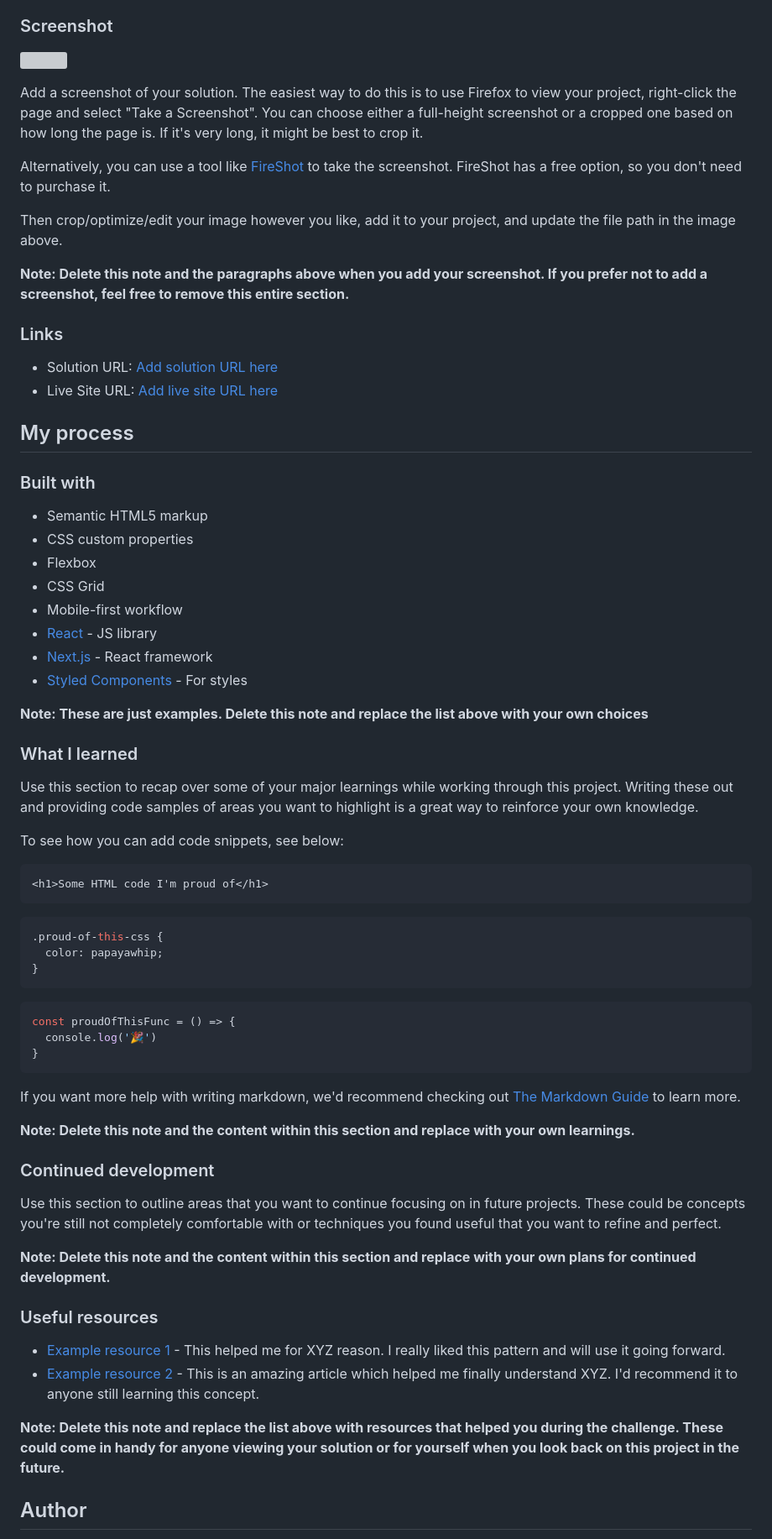
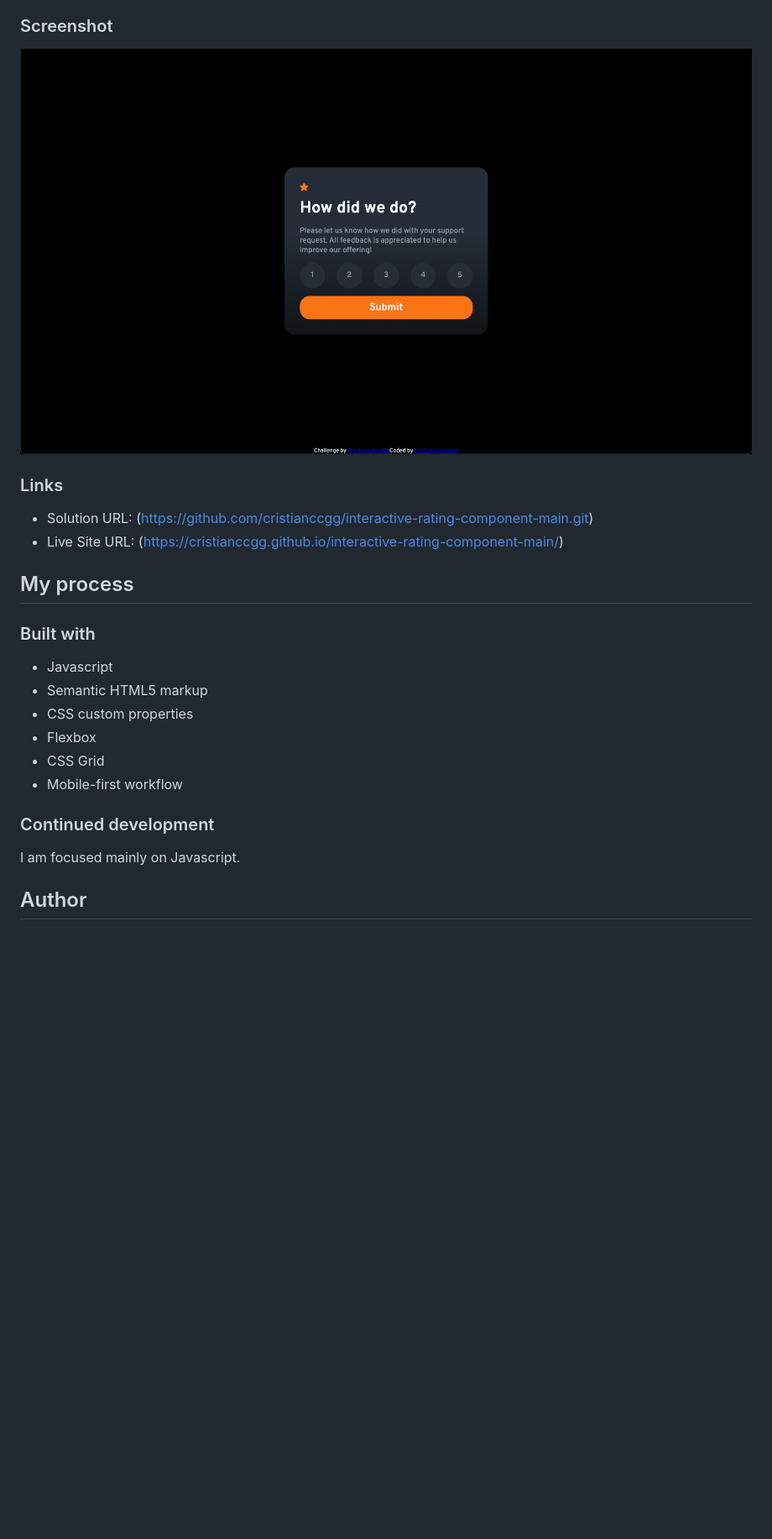
Before and after one commit to cristianccgg/interactive-rating-component-main, a Markdown page: README-template.md, the part around the change printed below. Shown: that part at 84% size. Drawn GitHub-style; pictures changed too: images/Screenshot1.png (added); blank space fills up the shorter version; grey boxes are pictures that could not be loaded.

````diff
--- a/README-template.md
+++ b/README-template.md
@@ -31,72 +26,27 @@ Users should be able to:
 
 ### Screenshot
 
-![](./screenshot.jpg)
-
-Add a screenshot of your solution. The easiest way to do this is to use Firefox to view your project, right-click the page and select "Take a Screenshot". You can choose either a full-height screenshot or a cropped one based on how long the page is. If it's very long, it might be best to crop it.
-
-Alternatively, you can use a tool like [FireShot](https://getfireshot.com/) to take the screenshot. FireShot has a free option, so you don't need to purchase it.
-
-Then crop/optimize/edit your image however you like, add it to your project, and update the file path in the image above.
-
-**Note: Delete this note and the paragraphs above when you add your screenshot. If you prefer not to add a screenshot, feel free to remove this entire section.**
+![](/images/Screenshot1.png)
 
 ### Links
 
-- Solution URL: [Add solution URL here](https://your-solution-url.com)
-- Live Site URL: [Add live site URL here](https://your-live-site-url.com)
+- Solution URL: (https://github.com/cristianccgg/interactive-rating-component-main.git)
+- Live Site URL: (https://cristianccgg.github.io/interactive-rating-component-main/)
 
 ## My process
 
 ### Built with
 
+- Javascript
 - Semantic HTML5 markup
 - CSS custom properties
 - Flexbox
 - CSS Grid
 - Mobile-first workflow
-- [React](https://reactjs.org/) - JS library
-- [Next.js](https://nextjs.org/) - React framework
-- [Styled Components](https://styled-components.com/) - For styles
-
-**Note: These are just examples. Delete this note and replace the list above with your own choices**
-
-### What I learned
-
-Use this section to recap over some of your major learnings while working through this project. Writing these out and providing code samples of areas you want to highlight is a great way to reinforce your own knowledge.
-
-To see how you can add code snippets, see below:
-
-```html
-<h1>Some HTML code I'm proud of</h1>
-```
-```css
-.proud-of-this-css {
-  color: papayawhip;
-}
-```
-```js
-const proudOfThisFunc = () => {
-  console.log('🎉')
-}
-```
-
-If you want more help with writing markdown, we'd recommend checking out [The Markdown Guide](https://www.markdownguide.org/) to learn more.
-
-**Note: Delete this note and the content within this section and replace with your own learnings.**
 
 ### Continued development
 
-Use this section to outline areas that you want to continue focusing on in future projects. These could be concepts you're still not completely comfortable with or techniques you found useful that you want to refine and perfect.
-
-**Note: Delete this note and the content within this section and replace with your own plans for continued development.**
-
-### Useful resources
-
-- [Example resource 1](https://www.example.com) - This helped me for XYZ reason. I really liked this pattern and will use it going forward.
-- [Example resource 2](https://www.example.com) - This is an amazing article which helped me finally understand XYZ. I'd recommend it to anyone still learning this concept.
-
-**Note: Delete this note and replace the list above with resources that helped you during the challenge. These could come in handy for anyone viewing your solution or for yourself when you look back on this project in the future.**
+I am focused mainly on Javascript.
 
 ## Author
 
````
Also changed, not shown: other parts of README-template.md (+1 -16 lines), 2 other files.
